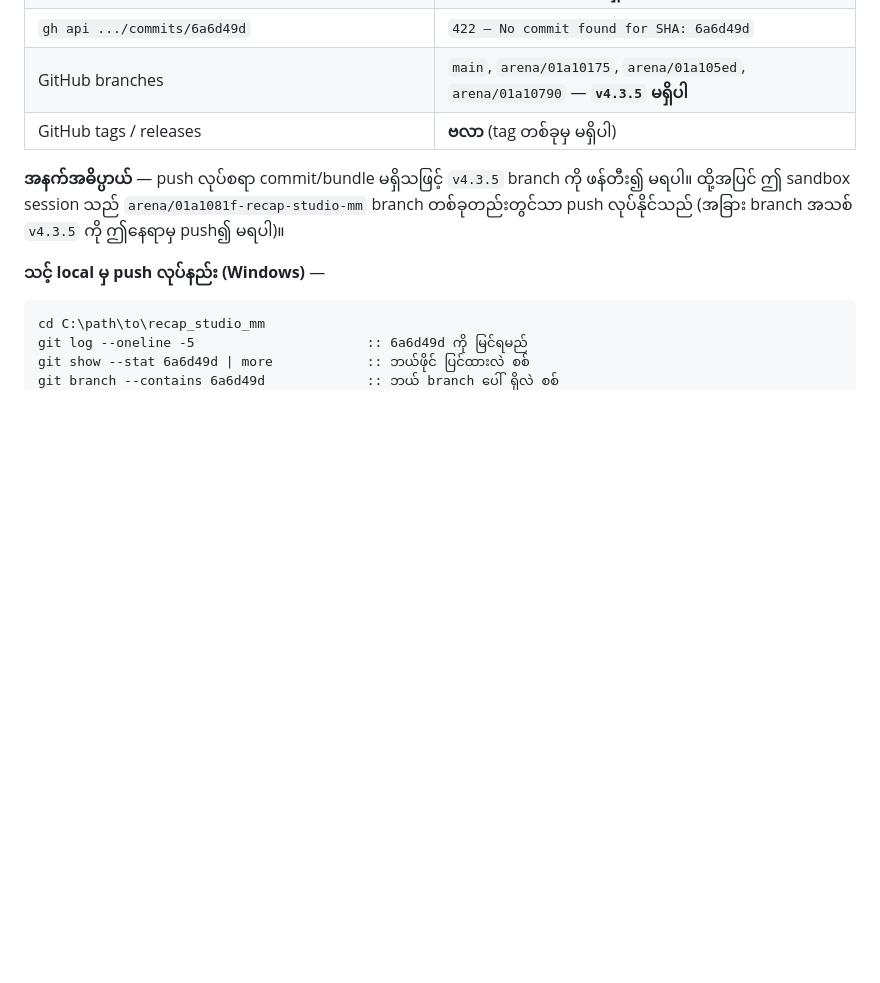
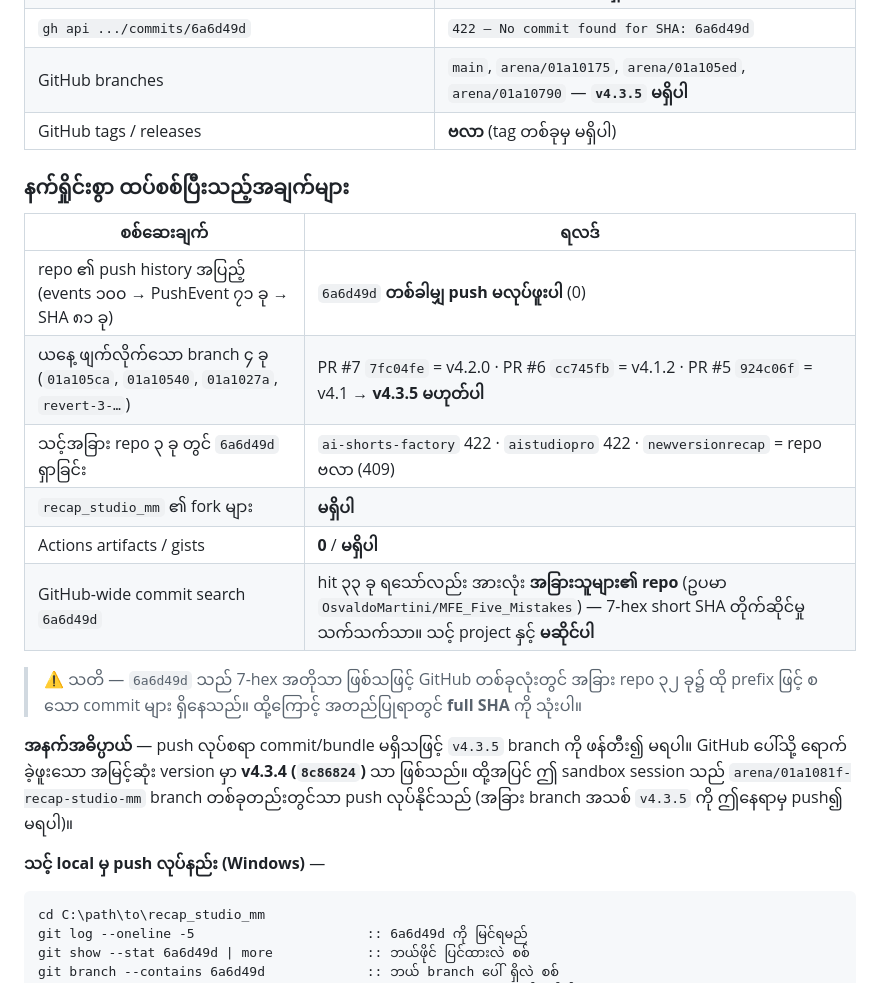
Before and after one commit to htinkyawzaw2017-maker/recap_studio_mm, a Markdown page: docs/NEXT_SESSION.md, the part around the change. GitHub-like rendering; blank space fills up the shorter version.

Commit message:
docs(next-session): v4.3.5 ရှာဖွေမှု — push history/forks/other repos အထိ နက်ရှိုင်းစွာ စစ်ဆေးချက် ထပ်ဖြည့်
Co-authored-by: arena-agent <297053741+arena-agent@users.noreply.github.com>

```diff
--- a/docs/NEXT_SESSION.md
+++ b/docs/NEXT_SESSION.md
@@ -49,7 +49,22 @@ gh pr create --base arena/01a105ed-recap-studio-mm --head <ထို-branch> --f
 | GitHub branches | `main`, `arena/01a10175`, `arena/01a105ed`, `arena/01a10790` — **`v4.3.5` မရှိပါ** |
 | GitHub tags / releases | **ဗလာ** (tag တစ်ခုမှ မရှိပါ) |
 
+### နက်ရှိုင်းစွာ ထပ်စစ်ပြီးသည့်အချက်များ
+
+| စစ်ဆေးချက် | ရလဒ် |
+|---|---|
+| repo ၏ push history အပြည့် (events ၁၀၀ → PushEvent ၇၁ ခု → SHA ၈၁ ခု) | `6a6d49d` **တစ်ခါမျှ push မလုပ်ဖူးပါ** (0) |
+| ယနေ့ ဖျက်လိုက်သော branch ၄ ခု (`01a105ca`, `01a10540`, `01a1027a`, `revert-3-…`) | PR #7 `7fc04fe` = v4.2.0 · PR #6 `cc745fb` = v4.1.2 · PR #5 `924c06f` = v4.1 → **v4.3.5 မဟုတ်ပါ** |
+| သင့်အခြား repo ၃ ခု တွင် `6a6d49d` ရှာခြင်း | `ai-shorts-factory` 422 · `aistudiopro` 422 · `newversionrecap` = repo ဗလာ (409) |
+| `recap_studio_mm` ၏ fork များ | **မရှိပါ** |
+| Actions artifacts / gists | **0** / **မရှိပါ** |
+| GitHub-wide commit search `6a6d49d` | hit ၃၃ ခု ရသော်လည်း အားလုံး **အခြားသူများ၏ repo** (ဥပမာ `OsvaldoMartini/MFE_Five_Mistakes`) — 7-hex short SHA တိုက်ဆိုင်မှု သက်သက်သာ။ သင့် project နှင့် **မဆိုင်ပါ** |
+
+> ⚠️ သတိ — `6a6d49d` သည် 7-hex အတိုသာ ဖြစ်သဖြင့် GitHub တစ်ခုလုံးတွင် အခြား repo ၃၂ ခု၌
+> ထို prefix ဖြင့် စသော commit များ ရှိနေသည်။ ထို့ကြောင့် အတည်ပြုရာတွင် **full SHA** ကို သုံးပါ။
+
 **အနက်အဓိပ္ပာယ်** — push လုပ်စရာ commit/bundle မရှိသဖြင့် `v4.3.5` branch ကို ဖန်တီး၍ မရပါ။
+GitHub ပေါ်သို့ ရောက်ခဲ့ဖူးသော အမြင့်ဆုံး version မှာ **v4.3.4 (`8c86824`)** သာ ဖြစ်သည်။
 ထို့အပြင် ဤ sandbox session သည် `arena/01a1081f-recap-studio-mm` branch တစ်ခုတည်းတွင်သာ
 push လုပ်နိုင်သည် (အခြား branch အသစ် `v4.3.5` ကို ဤနေရာမှ push၍ မရပါ)။
 
```
